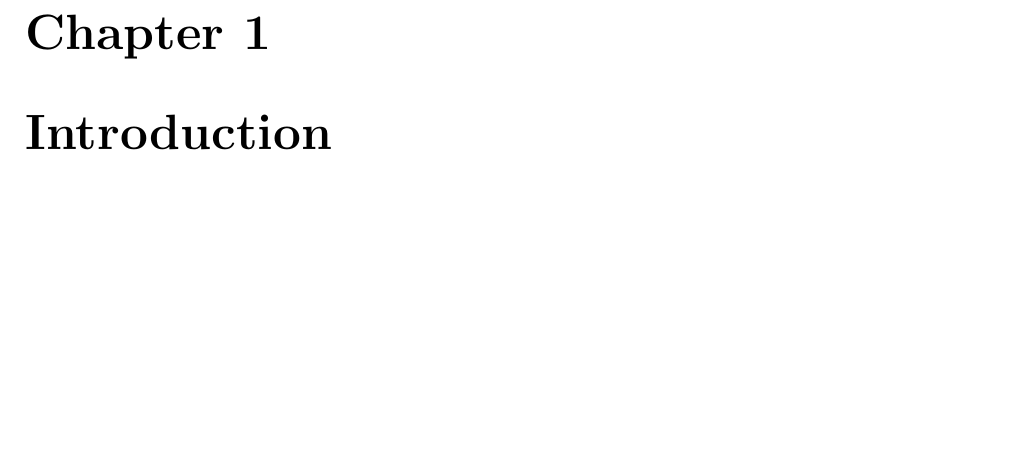
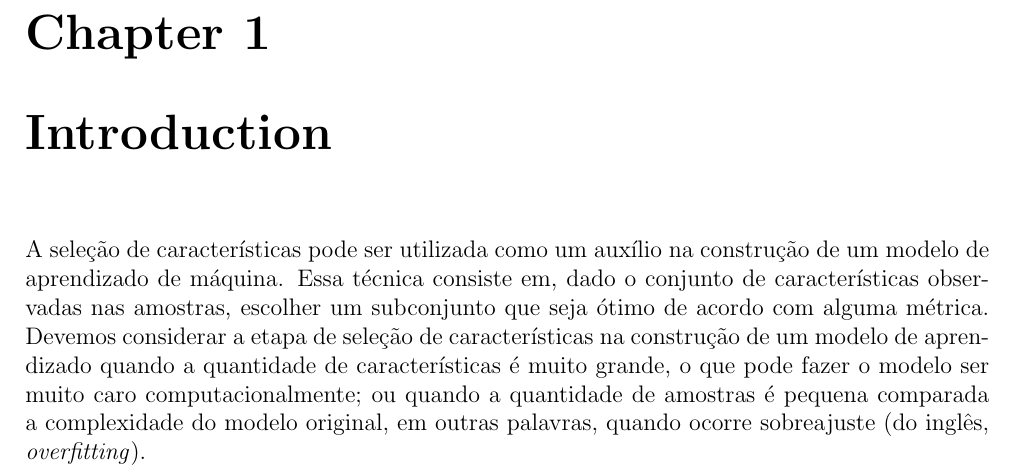
Before and after one commit to gustavoem/ucurve-pfs, a LaTeX document (doc/monografia/main.tex, which reads doc/monografia/chapters/introduction.tex): part of page 4 of 5, cut so that both start at the same text, the shorter picture padded with empty space. Compiled offline with pdfLaTeX.

Commit message:
Wrote the first paragraph of the introduction

```diff
--- a/doc/monografia/chapters/introduction.tex
+++ b/doc/monografia/chapters/introduction.tex
@@ -0,0 +1,20 @@
+% - machine learning e seleção de características
+%    problema: falta de amostras
+%    solução: simplificar o modelo de aprendizado -> seleção de
+%             características
+% - aplicações: w-operadores, construção de modelos funcionais
+% - problema de otimização
+% - funções de custo
+% - algoritmos de seleção de características
+% - trabalhos antigos
+
+A seleção de características pode ser utilizada como um auxílio na
+construção de um modelo de aprendizado de máquina. Essa técnica consiste
+em, dado o conjunto de características observadas nas amostras, escolher
+um subconjunto que seja ótimo de acordo com alguma métrica. Devemos
+considerar a etapa de seleção de características na construção de um
+modelo de aprendizado quando a quantidade de características é muito
+grande, o que pode fazer o modelo ser muito caro computacionalmente; ou
+quando a quantidade de amostras é pequena comparada a complexidade do
+modelo original, em outras palavras, quando ocorre sobreajuste (do
+inglês, \foreignword{overfitting}).
--- a/doc/monografia/main.tex
+++ b/doc/monografia/main.tex
@@ -6,6 +6,9 @@
 \graphicspath{ {img/} }
 \usepackage{fancyhdr}
 \pagestyle{fancy}
+
+% ABNT foreign words should be in italic
+\newcommand{\foreignword}[1]{\textit{#1}}
 
 \title{
     {Projeto de Algoritmos Baseados em Florestas de Posets para o
```
Also changed, not shown: doc/monografia/main.pdf, doc/monografia/main.tex (2 more changed lines), 1 other file.
